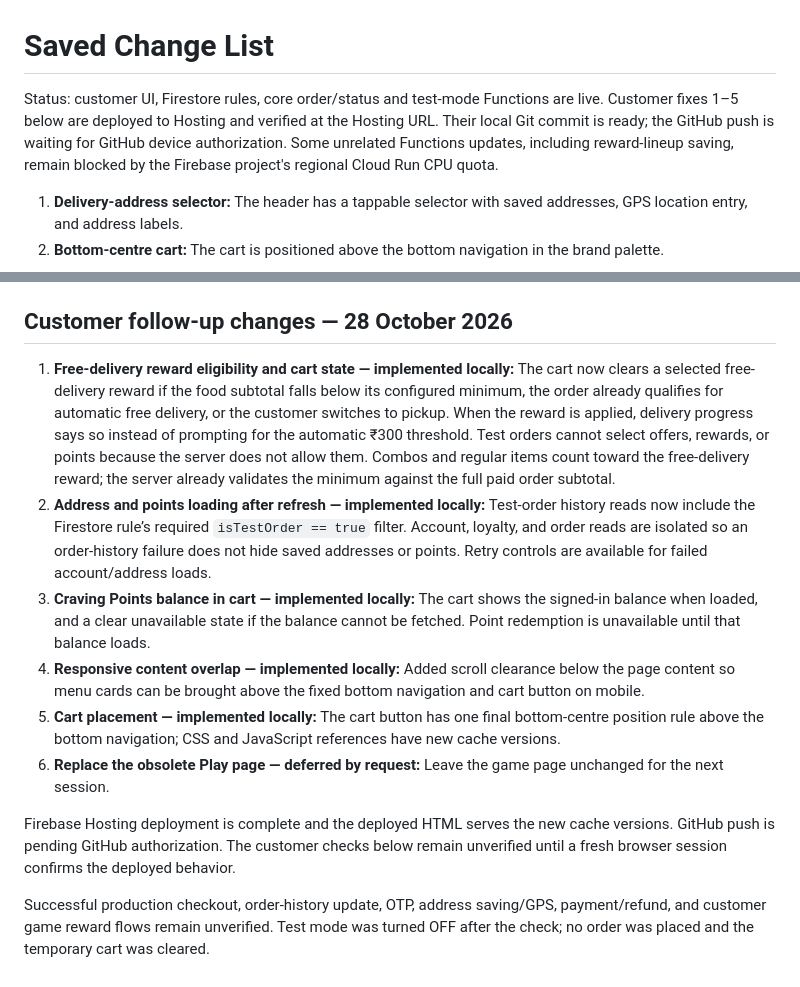
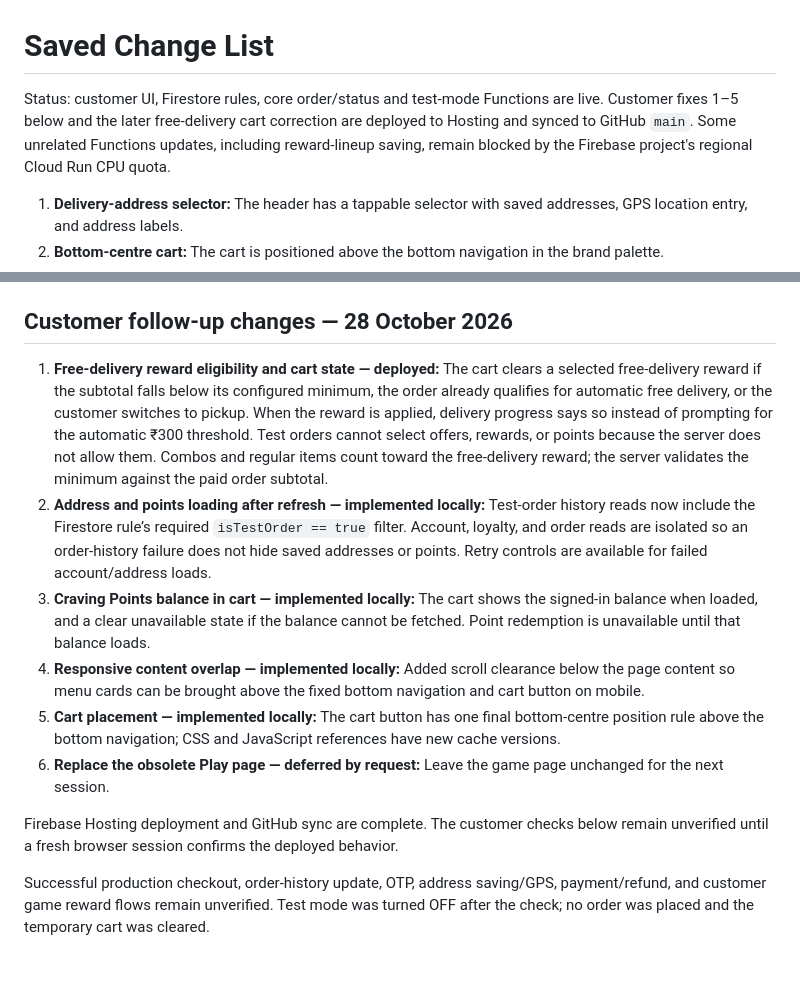
Before and after one commit to cravinghavencom-rgb/craving-heaven, a Markdown page: SAVED_CHANGE_LIST.md, 2 parts joined by grey strips. Rendered like a GitHub page.

Commit message:
Update customer cart sync notes

```diff
--- a/SAVED_CHANGE_LIST.md
+++ b/SAVED_CHANGE_LIST.md
@@ -1,6 +1,6 @@
 # Saved Change List
 
-Status: customer UI, Firestore rules, core order/status and test-mode Functions are live. Customer fixes 1–5 below are deployed to Hosting and verified at the Hosting URL. Their local Git commit is ready; the GitHub push is waiting for GitHub device authorization. Some unrelated Functions updates, including reward-lineup saving, remain blocked by the Firebase project's regional Cloud Run CPU quota.
+Status: customer UI, Firestore rules, core order/status and test-mode Functions are live. Customer fixes 1–5 below and the later free-delivery cart correction are deployed to Hosting and synced to GitHub `main`. Some unrelated Functions updates, including reward-lineup saving, remain blocked by the Firebase project's regional Cloud Run CPU quota.
 
 1. **Delivery-address selector:** The header has a tappable selector with saved addresses, GPS location entry, and address labels.
 2. **Bottom-centre cart:** The cart is positioned above the bottom navigation in the brand palette.
@@ -18,13 +18,13 @@ Status: customer UI, Firestore rules, core order/status and test-mode Functions
 
 ## Customer follow-up changes — 28 October 2026
 
-1. **Free-delivery reward eligibility and cart state — implemented locally:** The cart now clears a selected free-delivery reward if the food subtotal falls below its configured minimum, the order already qualifies for automatic free delivery, or the customer switches to pickup. When the reward is applied, delivery progress says so instead of prompting for the automatic ₹300 threshold. Test orders cannot select offers, rewards, or points because the server does not allow them. Combos and regular items count toward the free-delivery reward; the server already validates the minimum against the full paid order subtotal.
+1. **Free-delivery reward eligibility and cart state — deployed:** The cart clears a selected free-delivery reward if the subtotal falls below its configured minimum, the order already qualifies for automatic free delivery, or the customer switches to pickup. When the reward is applied, delivery progress says so instead of prompting for the automatic ₹300 threshold. Test orders cannot select offers, rewards, or points because the server does not allow them. Combos and regular items count toward the free-delivery reward; the server validates the minimum against the paid order subtotal.
 2. **Address and points loading after refresh — implemented locally:** Test-order history reads now include the Firestore rule’s required `isTestOrder == true` filter. Account, loyalty, and order reads are isolated so an order-history failure does not hide saved addresses or points. Retry controls are available for failed account/address loads.
 3. **Craving Points balance in cart — implemented locally:** The cart shows the signed-in balance when loaded, and a clear unavailable state if the balance cannot be fetched. Point redemption is unavailable until that balance loads.
 4. **Responsive content overlap — implemented locally:** Added scroll clearance below the page content so menu cards can be brought above the fixed bottom navigation and cart button on mobile.
 5. **Cart placement — implemented locally:** The cart button has one final bottom-centre position rule above the bottom navigation; CSS and JavaScript references have new cache versions.
 6. **Replace the obsolete Play page — deferred by request:** Leave the game page unchanged for the next session.
 
-Firebase Hosting deployment is complete and the deployed HTML serves the new cache versions. GitHub push is pending GitHub authorization. The customer checks below remain unverified until a fresh browser session confirms the deployed behavior.
+Firebase Hosting deployment and GitHub sync are complete. The customer checks below remain unverified until a fresh browser session confirms the deployed behavior.
 
 Successful production checkout, order-history update, OTP, address saving/GPS, payment/refund, and customer game reward flows remain unverified. Test mode was turned OFF after the check; no order was placed and the temporary cart was cleared.
```
